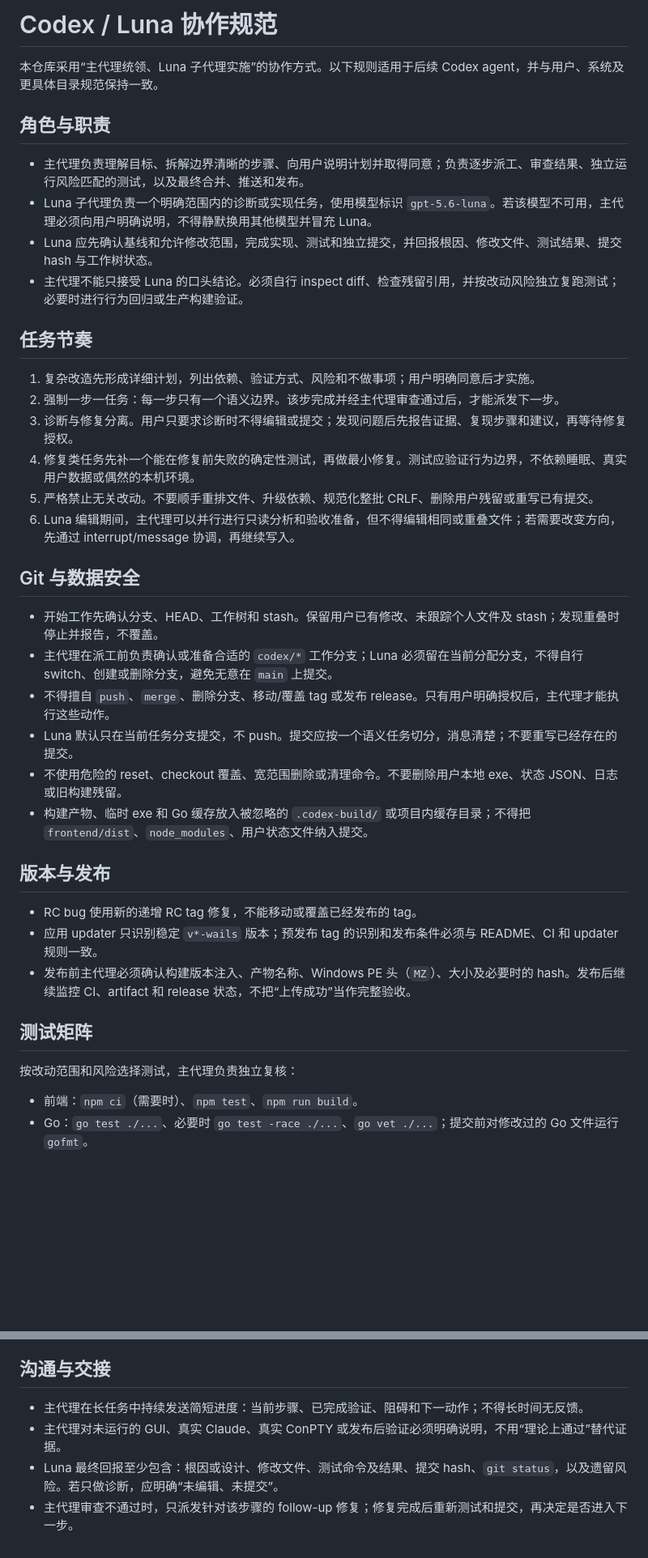
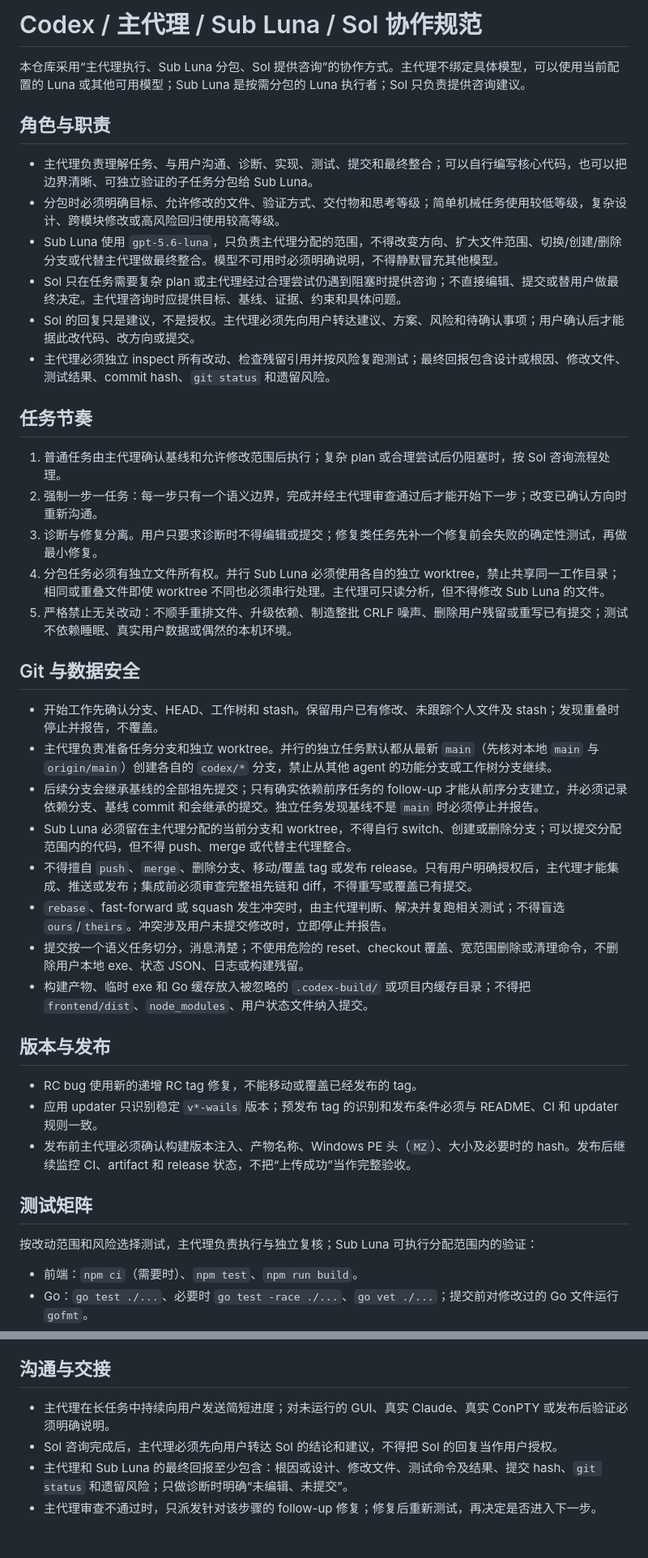
Before and after one commit to gp-alex-chen/claude-session-manager, a Markdown page: AGENTS.md, 2 parts joined by grey strips. Shown at 81% size. GitHub-like rendering; blank space fills up the shorter version.

Commit message:
docs: clarify agent collaboration rules

```diff
--- a/AGENTS.md
+++ b/AGENTS.md
@@ -1,30 +1,33 @@
-# Codex / Luna 协作规范
+# Codex / 主代理 / Sub Luna / Sol 协作规范
 
-本仓库采用“主代理统领、Luna 子代理实施”的协作方式。以下规则适用于后续 Codex agent，并与用户、系统及更具体目录规范保持一致。
+本仓库采用“主代理执行、Sub Luna 分包、Sol 提供咨询”的协作方式。主代理不绑定具体模型，可以使用当前配置的 Luna 或其他可用模型；Sub Luna 是按需分包的 Luna 执行者；Sol 只负责提供咨询建议。
 
 ## 角色与职责
 
-- 主代理负责理解目标、拆解边界清晰的步骤、向用户说明计划并取得同意；负责逐步派工、审查结果、独立运行风险匹配的测试，以及最终合并、推送和发布。
-- Luna 子代理负责一个明确范围内的诊断或实现任务，使用模型标识 `gpt-5.6-luna`。若该模型不可用，主代理必须向用户明确说明，不得静默换用其他模型并冒充 Luna。
-- Luna 应先确认基线和允许修改范围，完成实现、测试和独立提交，并回报根因、修改文件、测试结果、提交 hash 与工作树状态。
-- 主代理不能只接受 Luna 的口头结论。必须自行 inspect diff、检查残留引用，并按改动风险独立复跑测试；必要时进行行为回归或生产构建验证。
+- 主代理负责理解任务、与用户沟通、诊断、实现、测试、提交和最终整合；可以自行编写核心代码，也可以把边界清晰、可独立验证的子任务分包给 Sub Luna。
+- 分包时必须明确目标、允许修改的文件、验证方式、交付物和思考等级；简单机械任务使用较低等级，复杂设计、跨模块修改或高风险回归使用较高等级。
+- Sub Luna 使用 `gpt-5.6-luna`，只负责主代理分配的范围，不得改变方向、扩大文件范围、切换/创建/删除分支或代替主代理做最终整合。模型不可用时必须明确说明，不得静默冒充其他模型。
+- Sol 只在任务需要复杂 plan 或主代理经过合理尝试仍遇到阻塞时提供咨询；不直接编辑、提交或替用户做最终决定。主代理咨询时应提供目标、基线、证据、约束和具体问题。
+- Sol 的回复只是建议，不是授权。主代理必须先向用户转达建议、方案、风险和待确认事项；用户确认后才能据此改代码、改方向或提交。
+- 主代理必须独立 inspect 所有改动、检查残留引用并按风险复跑测试；最终回报包含设计或根因、修改文件、测试结果、commit hash、`git status` 和遗留风险。
 
 ## 任务节奏
 
-1. 复杂改造先形成详细计划，列出依赖、验证方式、风险和不做事项；用户明确同意后才实施。
-2. 强制一步一任务：每一步只有一个语义边界。该步完成并经主代理审查通过后，才能派发下一步。
-3. 诊断与修复分离。用户只要求诊断时不得编辑或提交；发现问题后先报告证据、复现步骤和建议，再等待修复授权。
-4. 修复类任务先补一个能在修复前失败的确定性测试，再做最小修复。测试应验证行为边界，不依赖睡眠、真实用户数据或偶然的本机环境。
-5. 严格禁止无关改动。不要顺手重排文件、升级依赖、规范化整批 CRLF、删除用户残留或重写已有提交。
-6. Luna 编辑期间，主代理可以并行进行只读分析和验收准备，但不得编辑相同或重叠文件；若需要改变方向，先通过 interrupt/message 协调，再继续写入。
+1. 普通任务由主代理确认基线和允许修改范围后执行；复杂 plan 或合理尝试后仍阻塞时，按 Sol 咨询流程处理。
+2. 强制一步一任务：每一步只有一个语义边界，完成并经主代理审查通过后才能开始下一步；改变已确认方向时重新沟通。
+3. 诊断与修复分离。用户只要求诊断时不得编辑或提交；修复类任务先补一个修复前会失败的确定性测试，再做最小修复。
+4. 分包任务必须有独立文件所有权。并行 Sub Luna 必须使用各自的独立 worktree，禁止共享同一工作目录；相同或重叠文件即使 worktree 不同也必须串行处理。主代理可只读分析，但不得修改 Sub Luna 的文件。
+5. 严格禁止无关改动：不顺手重排文件、升级依赖、制造整批 CRLF 噪声、删除用户残留或重写已有提交；测试不依赖睡眠、真实用户数据或偶然的本机环境。
 
 ## Git 与数据安全
 
 - 开始工作先确认分支、HEAD、工作树和 stash。保留用户已有修改、未跟踪个人文件及 stash；发现重叠时停止并报告，不覆盖。
-- 主代理在派工前负责确认或准备合适的 `codex/*` 工作分支；Luna 必须留在当前分配分支，不得自行 switch、创建或删除分支，避免无意在 `main` 上提交。
-- 不得擅自 `push`、`merge`、删除分支、移动/覆盖 tag 或发布 release。只有用户明确授权后，主代理才能执行这些动作。
-- Luna 默认只在当前任务分支提交，不 push。提交应按一个语义任务切分，消息清楚；不要重写已经存在的提交。
-- 不使用危险的 reset、checkout 覆盖、宽范围删除或清理命令。不要删除用户本地 exe、状态 JSON、日志或旧构建残留。
+- 主代理负责准备任务分支和独立 worktree。并行的独立任务默认都从最新 `main`（先核对本地 `main` 与 `origin/main`）创建各自的 `codex/*` 分支，禁止从其他 agent 的功能分支或工作树分支继续。
+- 后续分支会继承基线的全部祖先提交；只有确实依赖前序任务的 follow-up 才能从前序分支建立，并必须记录依赖分支、基线 commit 和会继承的提交。独立任务发现基线不是 `main` 时必须停止并报告。
+- Sub Luna 必须留在主代理分配的当前分支和 worktree，不得自行 switch、创建或删除分支；可以提交分配范围内的代码，但不得 push、merge 或代替主代理整合。
+- 不得擅自 `push`、`merge`、删除分支、移动/覆盖 tag 或发布 release。只有用户明确授权后，主代理才能集成、推送或发布；集成前必须审查完整祖先链和 diff，不得重写或覆盖已有提交。
+- `rebase`、fast-forward 或 squash 发生冲突时，由主代理判断、解决并复跑相关测试；不得盲选 `ours`/`theirs`。冲突涉及用户未提交修改时，立即停止并报告。
+- 提交按一个语义任务切分，消息清楚；不使用危险的 reset、checkout 覆盖、宽范围删除或清理命令，不删除用户本地 exe、状态 JSON、日志或构建残留。
 - 构建产物、临时 exe 和 Go 缓存放入被忽略的 `.codex-build/` 或项目内缓存目录；不得把 `frontend/dist`、`node_modules`、用户状态文件纳入提交。
 
 ## 版本与发布
@@ -35,7 +38,7 @@
 
 ## 测试矩阵
 
-按改动范围和风险选择测试，主代理负责独立复核：
+按改动范围和风险选择测试，主代理负责执行与独立复核；Sub Luna 可执行分配范围内的验证：
 
 - 前端：`npm ci`（需要时）、`npm test`、`npm run build`。
 - Go：`go test ./...`、必要时 `go test -race ./...`、`go vet ./...`；提交前对修改过的 Go 文件运行 `gofmt`。
@@ -53,7 +56,7 @@
 
 ## 沟通与交接
 
-- 主代理在长任务中持续发送简短进度：当前步骤、已完成验证、阻碍和下一动作；不得长时间无反馈。
-- 主代理对未运行的 GUI、真实 Claude、真实 ConPTY 或发布后验证必须明确说明，不用“理论上通过”替代证据。
-- Luna 最终回报至少包含：根因或设计、修改文件、测试命令及结果、提交 hash、`git status`，以及遗留风险。若只做诊断，应明确“未编辑、未提交”。
-- 主代理审查不通过时，只派发针对该步骤的 follow-up 修复；修复完成后重新测试和提交，再决定是否进入下一步。
+- 主代理在长任务中持续向用户发送简短进度；对未运行的 GUI、真实 Claude、真实 ConPTY 或发布后验证必须明确说明。
+- Sol 咨询完成后，主代理必须先向用户转达 Sol 的结论和建议，不得把 Sol 的回复当作用户授权。
+- 主代理和 Sub Luna 的最终回报至少包含：根因或设计、修改文件、测试命令及结果、提交 hash、`git status` 和遗留风险；只做诊断时明确“未编辑、未提交”。
+- 主代理审查不通过时，只派发针对该步骤的 follow-up 修复；修复后重新测试，再决定是否进入下一步。
```
